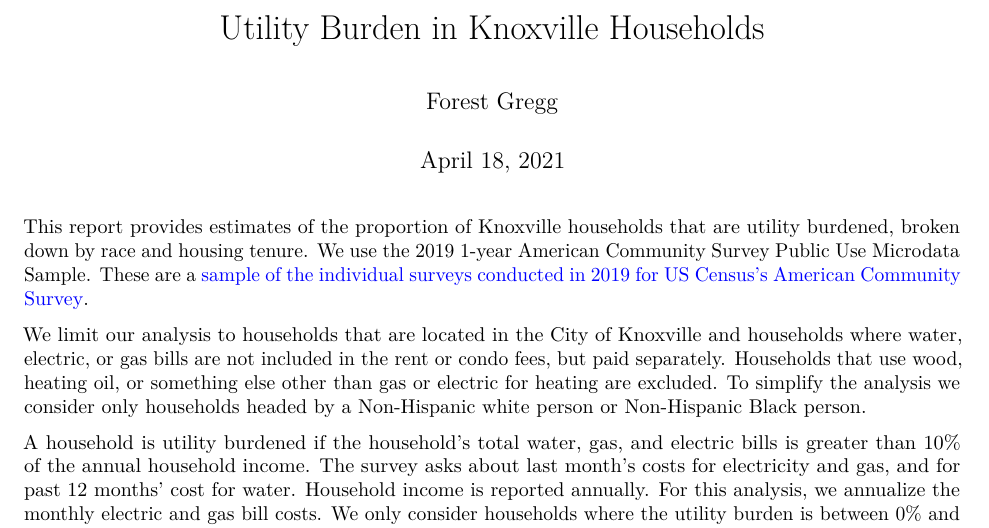
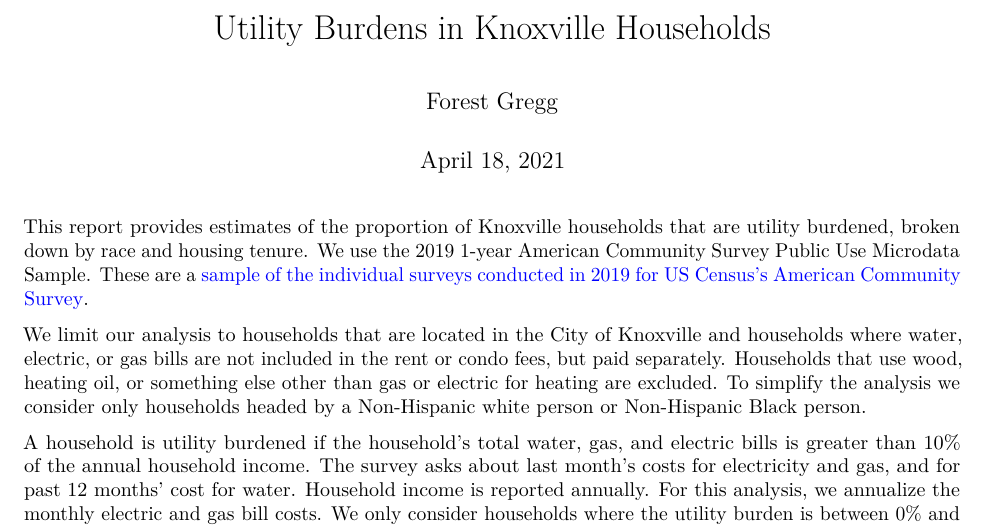
Before and after one commit to fgregg/knoxville_utility_burden, an R Markdown document (reports/analysis.Rmd): part of the page, cut so that both start at the same text. Rendered offline with R 4.5, knitr and Pandoc, then LaTeX, with nearby package versions; some code elsewhere in the file could not run offline.

Commit message:
title change

```diff
--- a/reports/analysis.Rmd
+++ b/reports/analysis.Rmd
@@ -1,5 +1,5 @@
 ---
-title: "Utility Burden in Knoxville Households"
+title: "Utility Burdens in Knoxville Households"
 author: "Forest Gregg"
 date: "`r format(Sys.time(), '%B %d, %Y')`"
 output: pdf_document
```
